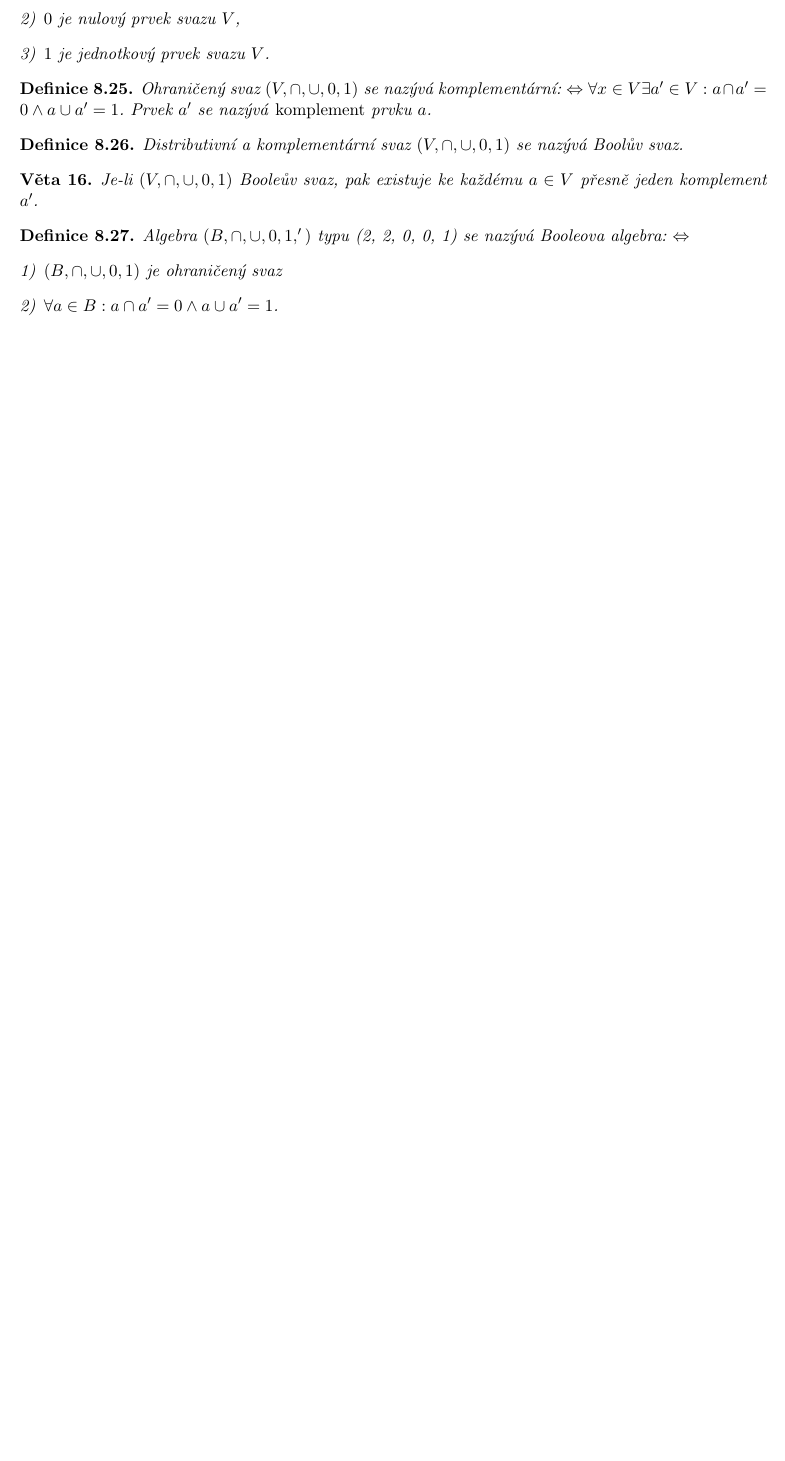
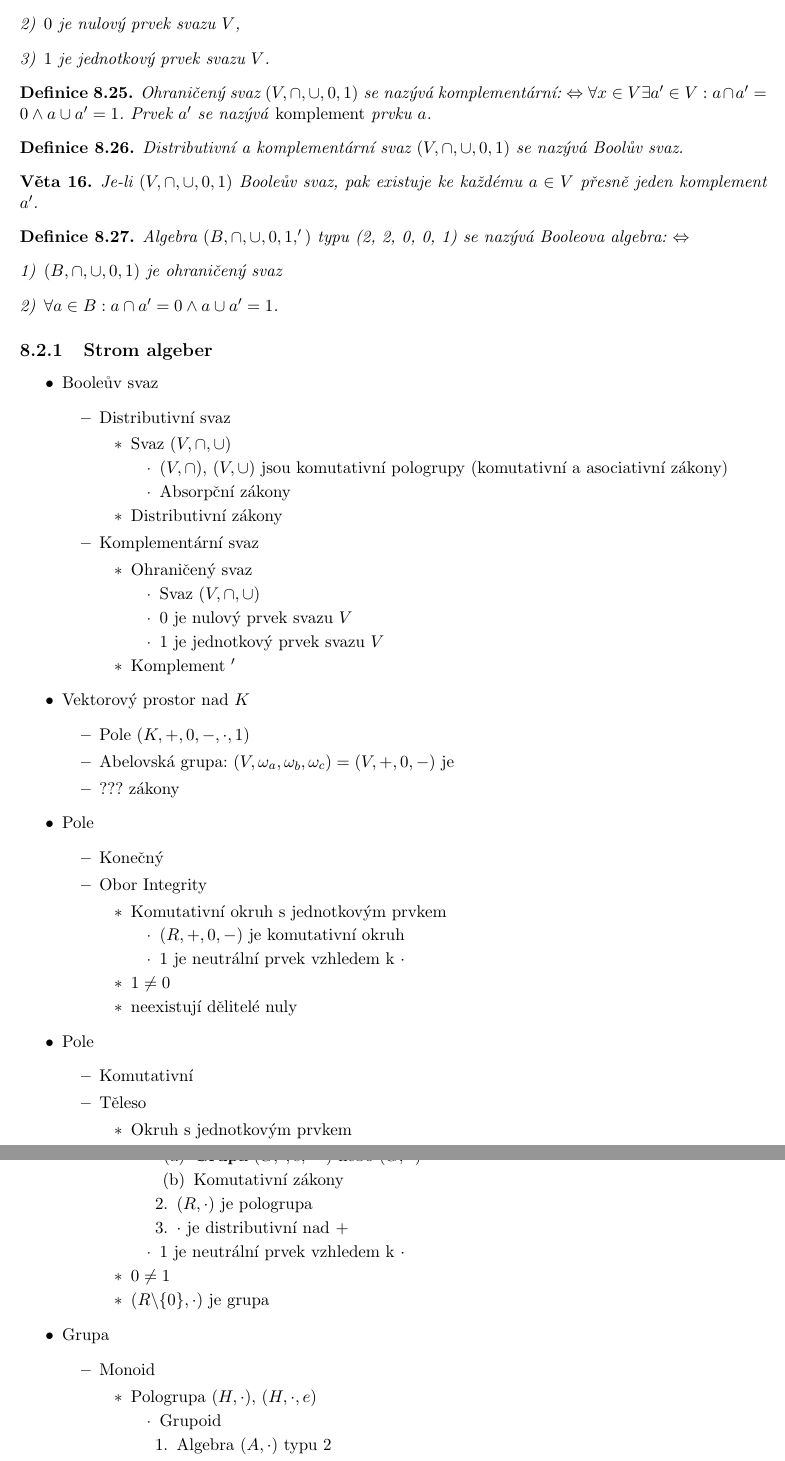
Before and after one commit to Jakuje/fit-isz-mpv, a LaTeX document (isz.tex): part of page 21 of 76 before the commit and two parts of pages 21 and 22 of 77 after it, the two joined at a grey line, cut so that both start at the same text, the shorter picture padded with empty space. Compiled offline with pdfLaTeX.

Commit message:
[8] Done

```diff
--- a/isz.tex
+++ b/isz.tex
@@ -937,3 +936,54 @@ Algebra $(B, \cap, \cup, 0, 1, ')$ typu (2, 2, 0, 0, 1) se nazývá Booleova alg
 \end{enumerate}
 \end{mydef}
 
+\subsection{Strom algeber}
+\begin{itemize}
+\item Booleův svaz
+ \begin{itemize}
+ \item Distributivní svaz
+  \begin{itemize}
+  \item Svaz $(V, \cap, \cup)$
+   \begin{itemize}
+   \item $(V, \cap)$, $(V, \cup)$ jsou komutativní pologrupy (komutativní a asociativní zákony)
+   \item Absorpční zákony
+   \end{itemize}
+  \item Distributivní zákony
+  \end{itemize}
+ \item Komplementární svaz
+  \begin{itemize}
+  \item Ohraničený svaz
+   \begin{itemize}
+   \item Svaz $(V, \cap, \cup)$
+   \item $0$ je nulový prvek svazu $V$
+   \item $1$ je jednotkový prvek svazu $V$
+   \end{itemize}
+  \item Komplement $'$
+  \end{itemize}
+ \end{itemize}
+\item Vektorový prostor nad $K$
+ \begin{itemize}
+ \item Pole $(K, +, 0, -, \cdot, 1)$
+ \item Abelovská grupa: $(V, \omega_a, \omega_b, \omega_c) = (V, +, 0, -)$ je
+ \item ??? zákony
+ \end{itemize}
+\item Pole
+ \begin{itemize}
+ \item Konečný
+ \item Obor Integrity
+  \begin{itemize}
+  \item Komutativní okruh s jednotkovým prvkem
+   \begin{itemize}
+   \item $(R, +, 0, -)$ je komutativní okruh
+   \item 1 je neutrální prvek vzhledem k $\cdot$
+   \end{itemize}
+  \item $1 \not= 0$
+  \item neexistují dělitelé nuly
+  \end{itemize}
+ \end{itemize}
+\item Pole
+ \begin{itemize}
+ \item Komutativní
+ \item Těleso
+  \begin{itemize}
+  \item Okruh s jednotkovým prvkem
+   \begin{itemize}
@@ -940 +995,22 @@ Algebra $(B, \cap, \cup, 0, 1, ')$ typu (2, 2, 0, 0, 1) se nazývá Booleova alg
+     \item Komutativní zákony
+     \end{enumerate}
+    \item $(R, \cdot)$ je pologrupa
+    \item $\cdot$ je distributivní nad $+$
+    \end{enumerate}
+   \item $1$ je neutrální prvek vzhledem k $\cdot$
+   \end{itemize}
+  \item $0 \not= 1$
+  \item $(R \backslash \{0\}, \cdot)$ je grupa
+  \end{itemize}
+ \end{itemize}
 
+\item Grupa
+      \begin{itemize}
+      \item Monoid
+       \begin{itemize}
+       \item Pologrupa $(H, \cdot)$, $(H, \cdot, e)$
+        \begin{itemize}
+        \item Grupoid
+         \begin{enumerate}
+		 \item Algebra $(A, \cdot)$ typu 2
+		 \end{enumerate}
```
Also changed, not shown: README.md, isz.tex (47 more changed lines).
